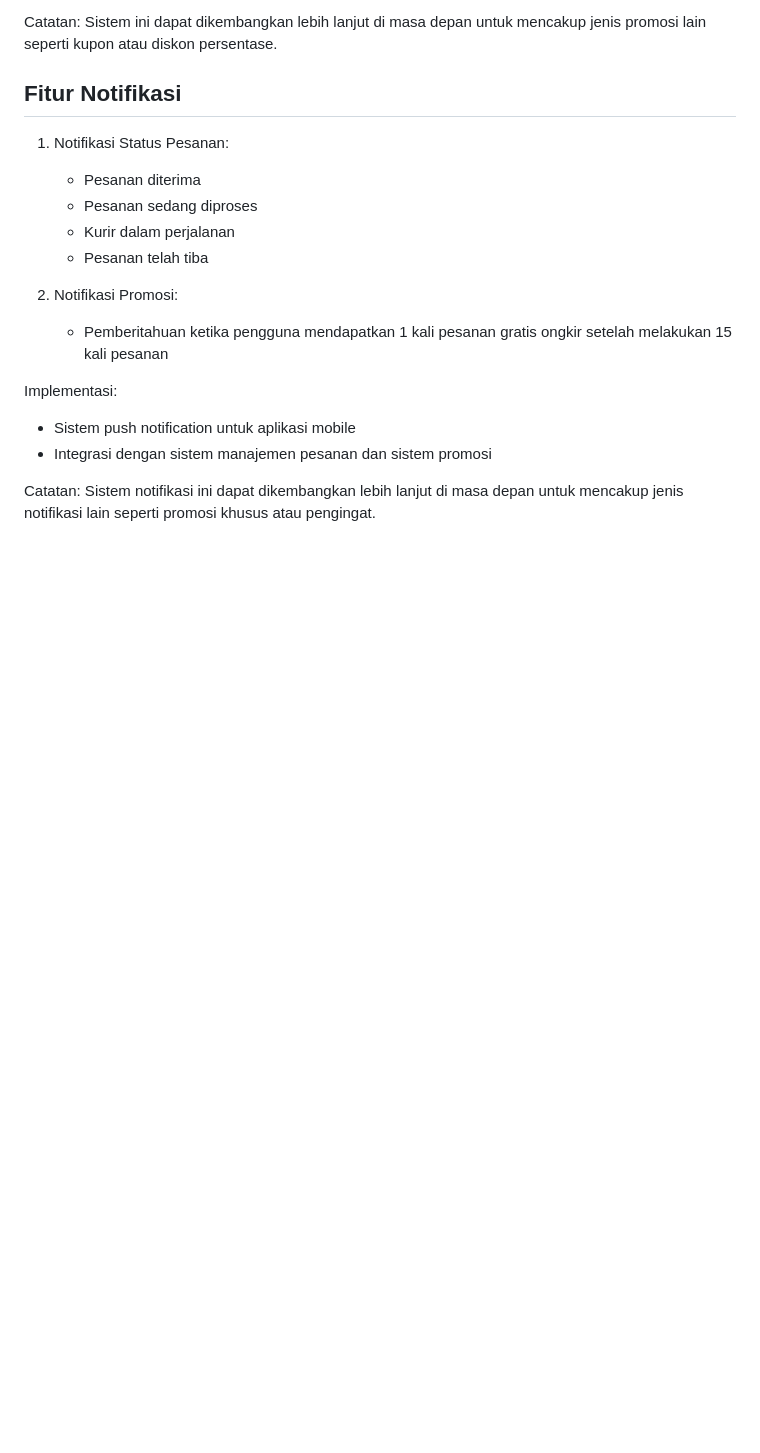
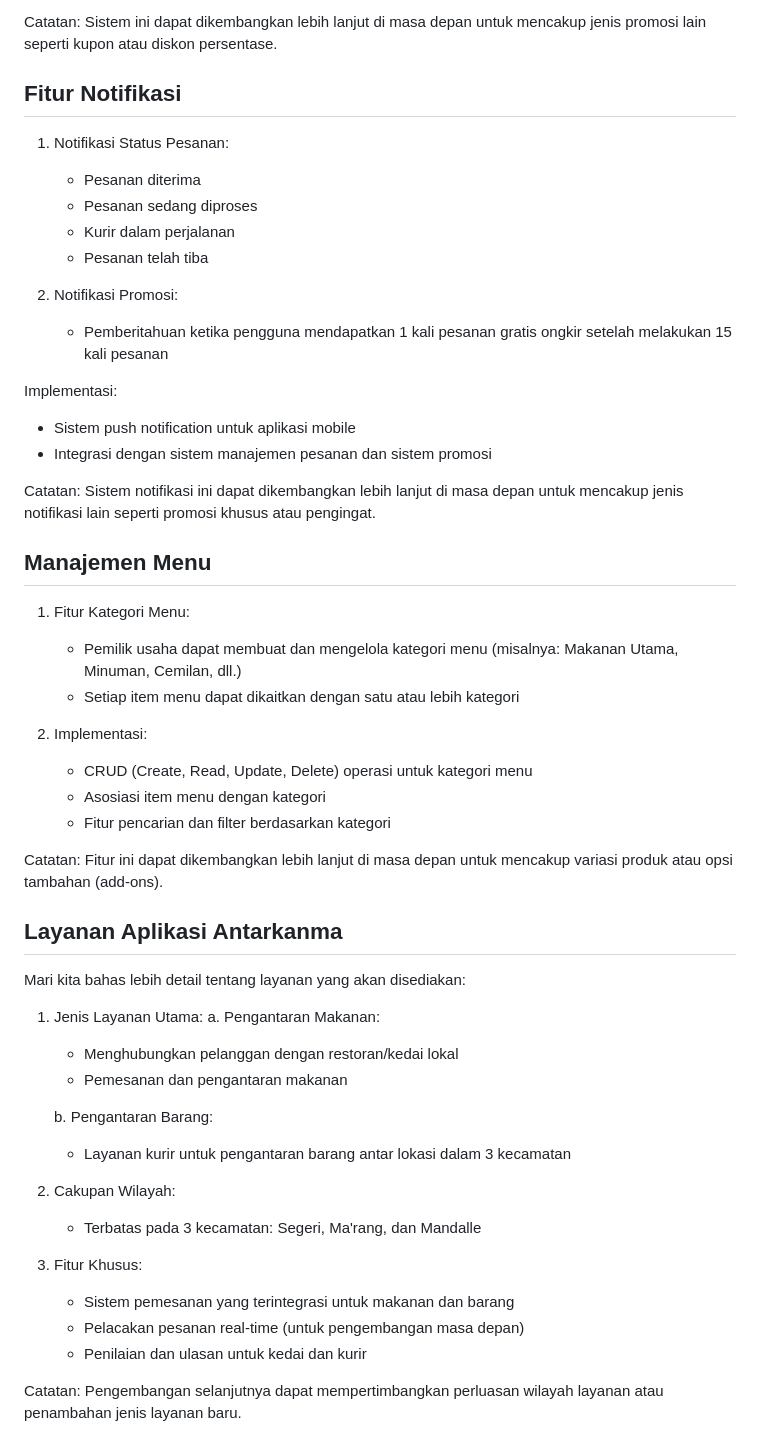
Before and after one commit to Aswar12/Antarkanma.my.id, a Markdown page: perencanaan_backend_antarkanma.md, the part around the change. Drawn GitHub-style; blank space fills up the shorter version.

Commit message:
Menambahkan detail layanan utama Antarkanma

```diff
--- a/perencanaan_backend_antarkanma.md
+++ b/perencanaan_backend_antarkanma.md
@@ -115,3 +115,36 @@ Implementasi:
 - Integrasi dengan sistem manajemen pesanan dan sistem promosi
 
 Catatan: Sistem notifikasi ini dapat dikembangkan lebih lanjut di masa depan untuk mencakup jenis notifikasi lain seperti promosi khusus atau pengingat.
+
+## Manajemen Menu
+1. Fitur Kategori Menu:
+   - Pemilik usaha dapat membuat dan mengelola kategori menu (misalnya: Makanan Utama, Minuman, Cemilan, dll.)
+   - Setiap item menu dapat dikaitkan dengan satu atau lebih kategori
+
+2. Implementasi:
+   - CRUD (Create, Read, Update, Delete) operasi untuk kategori menu
+   - Asosiasi item menu dengan kategori
+   - Fitur pencarian dan filter berdasarkan kategori
+
+Catatan: Fitur ini dapat dikembangkan lebih lanjut di masa depan untuk mencakup variasi produk atau opsi tambahan (add-ons).
+
+## Layanan Aplikasi Antarkanma
+Mari kita bahas lebih detail tentang layanan yang akan disediakan:
+
+1. Jenis Layanan Utama:
+   a. Pengantaran Makanan:
+      - Menghubungkan pelanggan dengan restoran/kedai lokal
+      - Pemesanan dan pengantaran makanan
+
+   b. Pengantaran Barang:
+      - Layanan kurir untuk pengantaran barang antar lokasi dalam 3 kecamatan
+
+2. Cakupan Wilayah:
+   - Terbatas pada 3 kecamatan: Segeri, Ma'rang, dan Mandalle
+
+3. Fitur Khusus:
+   - Sistem pemesanan yang terintegrasi untuk makanan dan barang
+   - Pelacakan pesanan real-time (untuk pengembangan masa depan)
+   - Penilaian dan ulasan untuk kedai dan kurir
+
+Catatan: Pengembangan selanjutnya dapat mempertimbangkan perluasan wilayah layanan atau penambahan jenis layanan baru.
```
